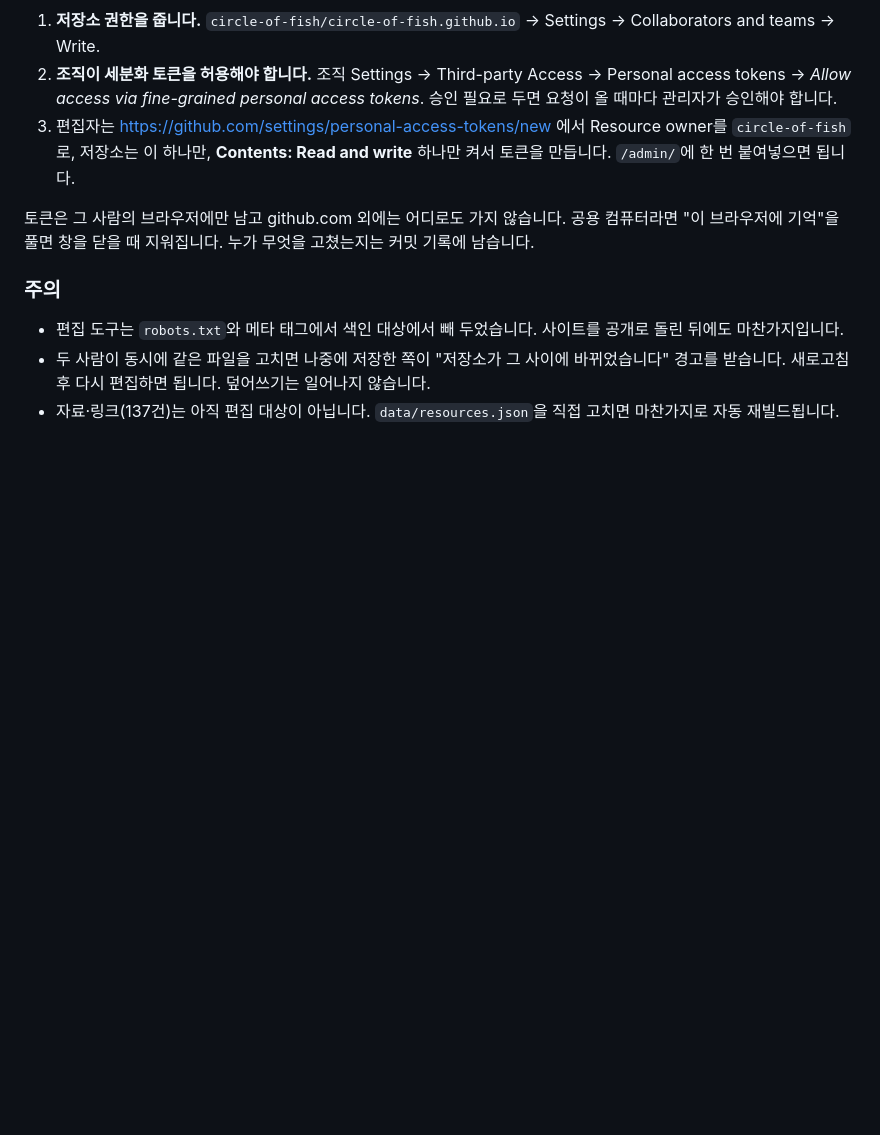
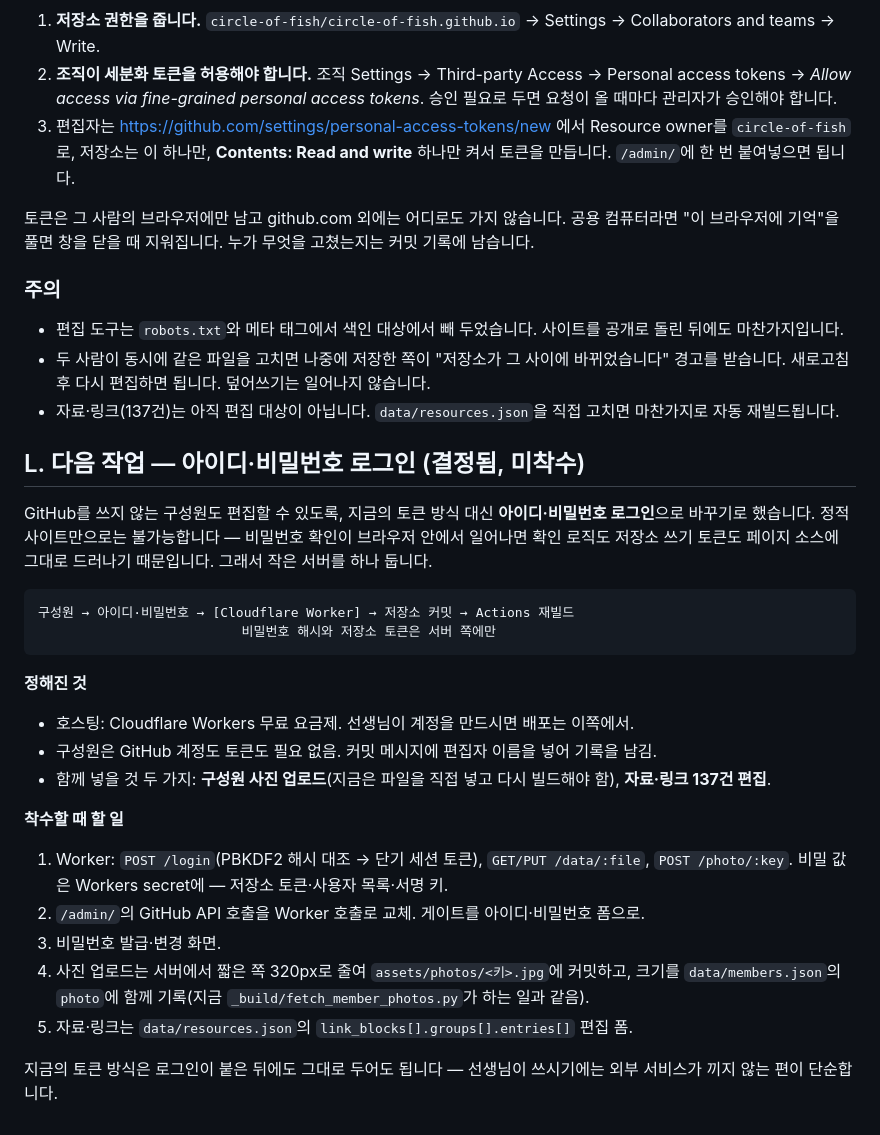
Before and after one commit to circle-of-fish/circle-of-fish.github.io, a Markdown page: NOTES.md, the part around the change. Drawn GitHub-style; blank space fills up the shorter version.

Commit message:
Record the decision to move the editor to username-and-password login
A password checked in the browser alone would expose both the check and the
repository write token in the page source, so this needs a small server. The
plan settled on: a Cloudflare Worker holding the password hashes and the
repository token, with photo upload and resources editing added at the same
time. Not started.

Co-Authored-By: Claude Opus 5 (1M context) <noreply@anthropic.com>

```diff
--- a/NOTES.md
+++ b/NOTES.md
@@ -189,3 +189,34 @@ URL에는 서명이 붙어 몇 시간이면 만료되므로, 이 스크립트는
   경고를 받습니다. 새로고침 후 다시 편집하면 됩니다. 덮어쓰기는 일어나지 않습니다.
 - 자료·링크(137건)는 아직 편집 대상이 아닙니다. `data/resources.json`을 직접 고치면
   마찬가지로 자동 재빌드됩니다.
+
+## L. 다음 작업 — 아이디·비밀번호 로그인 (결정됨, 미착수)
+
+GitHub를 쓰지 않는 구성원도 편집할 수 있도록, 지금의 토큰 방식 대신 **아이디·비밀번호
+로그인**으로 바꾸기로 했습니다. 정적 사이트만으로는 불가능합니다 — 비밀번호 확인이
+브라우저 안에서 일어나면 확인 로직도 저장소 쓰기 토큰도 페이지 소스에 그대로 드러나기
+때문입니다. 그래서 작은 서버를 하나 둡니다.
+
+    구성원 → 아이디·비밀번호 → [Cloudflare Worker] → 저장소 커밋 → Actions 재빌드
+                              비밀번호 해시와 저장소 토큰은 서버 쪽에만
+
+**정해진 것**
+
+- 호스팅: Cloudflare Workers 무료 요금제. 선생님이 계정을 만드시면 배포는 이쪽에서.
+- 구성원은 GitHub 계정도 토큰도 필요 없음. 커밋 메시지에 편집자 이름을 넣어 기록을 남김.
+- 함께 넣을 것 두 가지: **구성원 사진 업로드**(지금은 파일을 직접 넣고 다시 빌드해야 함),
+  **자료·링크 137건 편집**.
+
+**착수할 때 할 일**
+
+1. Worker: `POST /login`(PBKDF2 해시 대조 → 단기 세션 토큰), `GET/PUT /data/:file`,
+   `POST /photo/:key`. 비밀 값은 Workers secret에 — 저장소 토큰·사용자 목록·서명 키.
+2. `/admin/`의 GitHub API 호출을 Worker 호출로 교체. 게이트를 아이디·비밀번호 폼으로.
+3. 비밀번호 발급·변경 화면.
+4. 사진 업로드는 서버에서 짧은 쪽 320px로 줄여 `assets/photos/<키>.jpg`에 커밋하고,
+   크기를 `data/members.json`의 `photo`에 함께 기록(지금 `_build/fetch_member_photos.py`가
+   하는 일과 같음).
+5. 자료·링크는 `data/resources.json`의 `link_blocks[].groups[].entries[]` 편집 폼.
+
+지금의 토큰 방식은 로그인이 붙은 뒤에도 그대로 두어도 됩니다 — 선생님이 쓰시기에는
+외부 서비스가 끼지 않는 편이 단순합니다.
```
